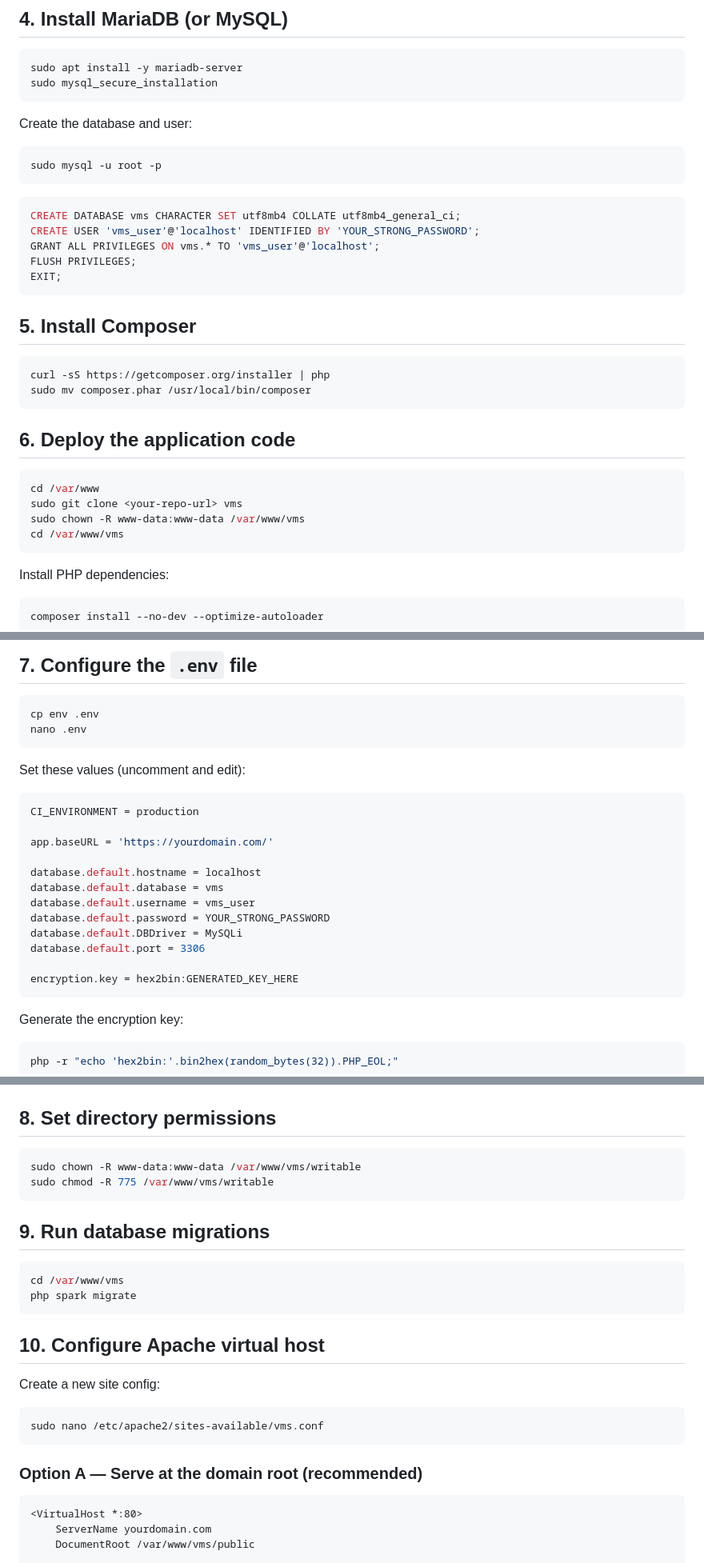
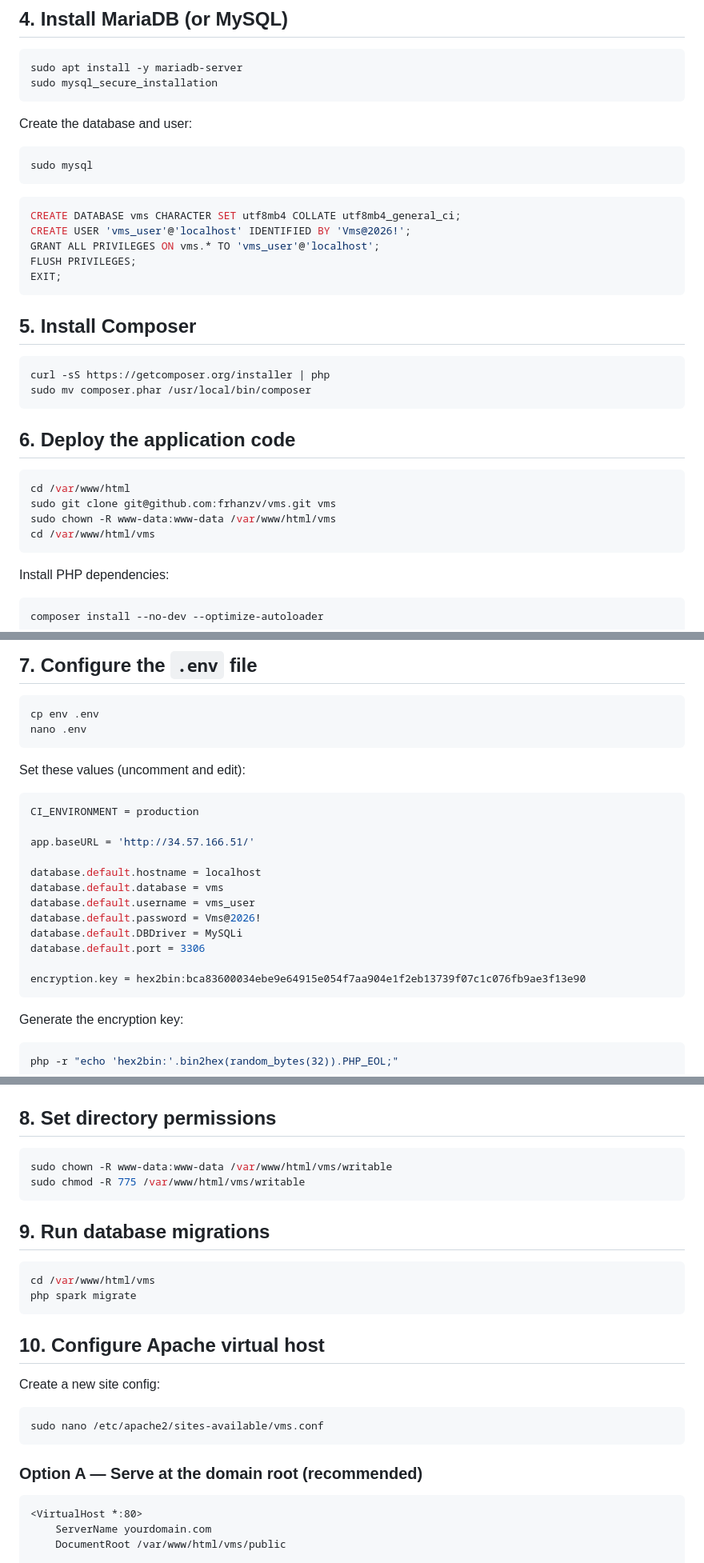
Before and after one commit to frhanzv/vms, a Markdown page: cloudinstall.md, 3 parts joined by grey strips. Shown at 80% size. Drawn GitHub-style.

Commit message:
cloud installation md

````diff
--- a/cloudinstall.md
+++ b/cloudinstall.md
@@ -46,12 +46,12 @@ sudo mysql_secure_installation
 Create the database and user:
 
 ```bash
-sudo mysql -u root -p
+sudo mysql
 ```
 
 ```sql
 CREATE DATABASE vms CHARACTER SET utf8mb4 COLLATE utf8mb4_general_ci;
-CREATE USER 'vms_user'@'localhost' IDENTIFIED BY 'YOUR_STRONG_PASSWORD';
+CREATE USER 'vms_user'@'localhost' IDENTIFIED BY 'Vms@2026!';
 GRANT ALL PRIVILEGES ON vms.* TO 'vms_user'@'localhost';
 FLUSH PRIVILEGES;
 EXIT;
@@ -67,10 +67,10 @@ sudo mv composer.phar /usr/local/bin/composer
 ## 6. Deploy the application code
 
 ```bash
-cd /var/www
-sudo git clone <your-repo-url> vms
-sudo chown -R www-data:www-data /var/www/vms
-cd /var/www/vms
+cd /var/www/html
+sudo git clone git@github.com:frhanzv/vms.git vms
+sudo chown -R www-data:www-data /var/www/html/vms
+cd /var/www/html/vms
 ```
 
 Install PHP dependencies:
@@ -91,16 +91,16 @@ Set these values (uncomment and edit):
 ```ini
 CI_ENVIRONMENT = production
 
-app.baseURL = 'https://yourdomain.com/'
+app.baseURL = 'http://34.57.166.51/'
 
 database.default.hostname = localhost
 database.default.database = vms
 database.default.username = vms_user
-database.default.password = YOUR_STRONG_PASSWORD
+database.default.password = Vms@2026!
 database.default.DBDriver = MySQLi
 database.default.port = 3306
 
-encryption.key = hex2bin:GENERATED_KEY_HERE
+encryption.key = hex2bin:bca83600034ebe9e64915e054f7aa904e1f2eb13739f07c1c076fb9ae3f13e90
 ```
 
 Generate the encryption key:
@@ -123,14 +123,14 @@ LLM_MODEL = gpt-4o
 ## 8. Set directory permissions
 
 ```bash
-sudo chown -R www-data:www-data /var/www/vms/writable
-sudo chmod -R 775 /var/www/vms/writable
+sudo chown -R www-data:www-data /var/www/html/vms/writable
+sudo chmod -R 775 /var/www/html/vms/writable
 ```
 
 ## 9. Run database migrations
 
 ```bash
-cd /var/www/vms
+cd /var/www/html/vms
 php spark migrate
 ```
 
@@ -147,5 +147,5 @@ sudo nano /etc/apache2/sites-available/vms.conf
 ```apache
 <VirtualHost *:80>
     ServerName yourdomain.com
-    DocumentRoot /var/www/vms/public
+    DocumentRoot /var/www/html/vms/public
 
````
Also changed, not shown: other parts of cloudinstall.md (+6 -6 lines).
